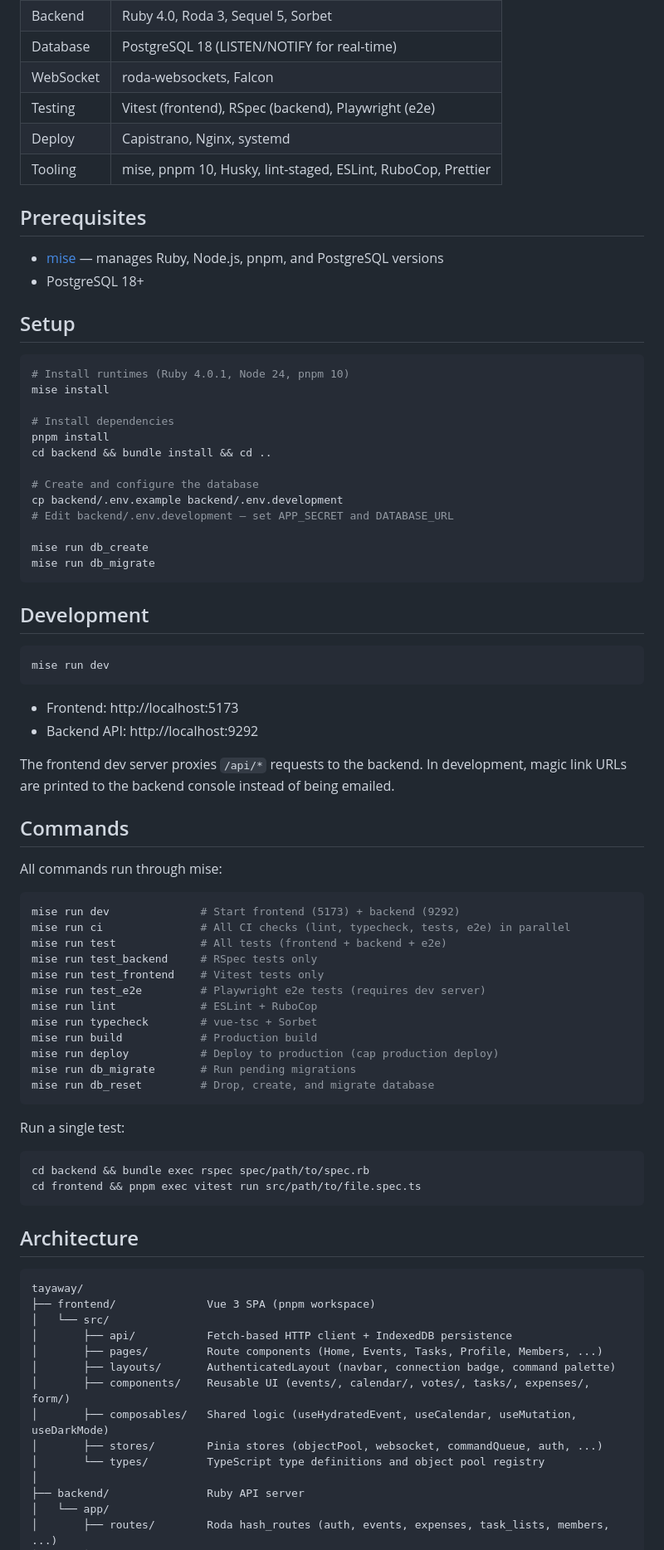
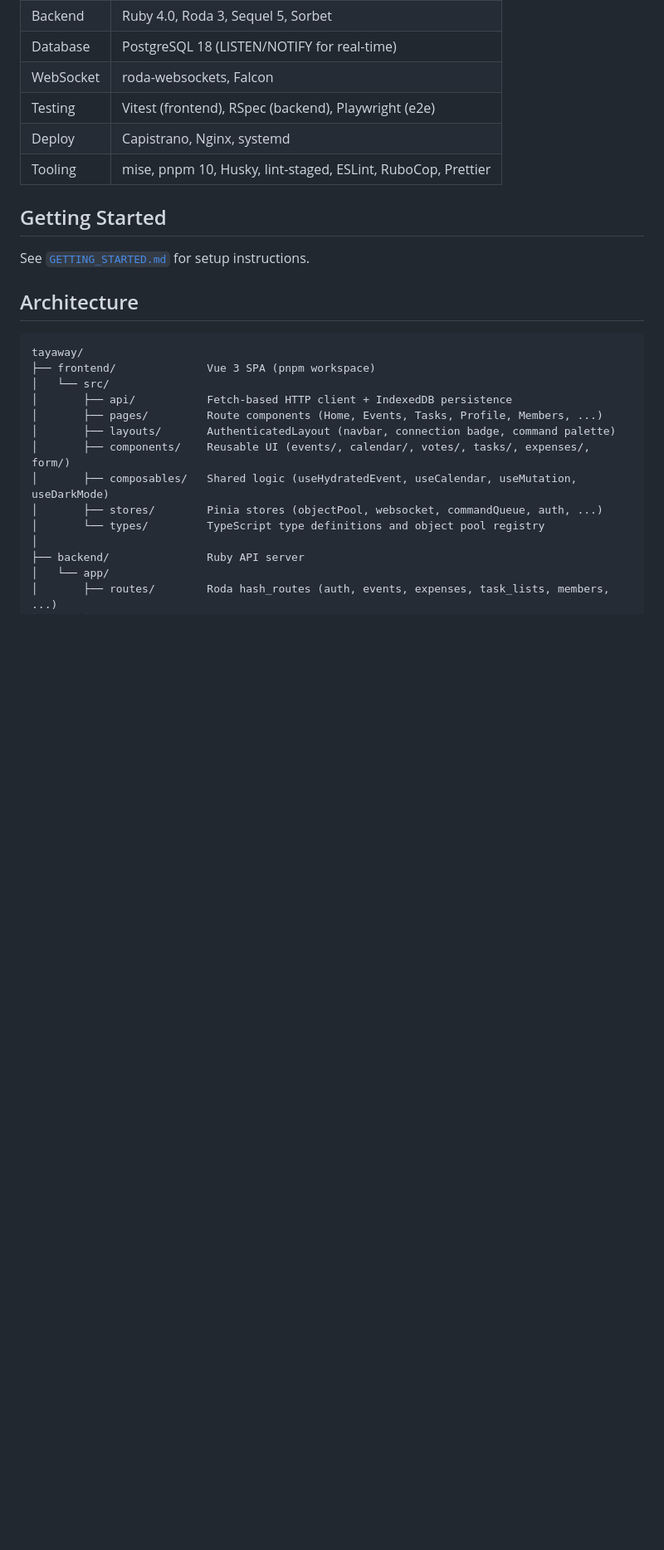
Before and after one commit to iain/tayaway, a Markdown page: README.md, the part around one of its changes. Shown at 83% size. Drawn GitHub-style; blank space fills up the shorter version.

Commit message:
Add GETTING_STARTED.md and Clean Up README and CLAUDE.md

````diff
--- a/README.md
+++ b/README.md
@@ -31,65 +33,9 @@ A real-time collaborative event planning app. Create events, propose date ranges
 | Deploy    | Capistrano, Nginx, systemd                                   |
 | Tooling   | mise, pnpm 10, Husky, lint-staged, ESLint, RuboCop, Prettier |
 
-## Prerequisites
+## Getting Started
 
-- [mise](https://mise.jdx.dev/) — manages Ruby, Node.js, pnpm, and PostgreSQL versions
-- PostgreSQL 18+
-
-## Setup
-
-```bash
-# Install runtimes (Ruby 4.0.1, Node 24, pnpm 10)
-mise install
-
-# Install dependencies
-pnpm install
-cd backend && bundle install && cd ..
-
-# Create and configure the database
-cp backend/.env.example backend/.env.development
-# Edit backend/.env.development — set APP_SECRET and DATABASE_URL
-
-mise run db_create
-mise run db_migrate
-```
-
-## Development
-
-```bash
-mise run dev
-```
-
-- Frontend: http://localhost:5173
-- Backend API: http://localhost:9292
-
-The frontend dev server proxies `/api/*` requests to the backend. In development, magic link URLs are printed to the backend console instead of being emailed.
-
-## Commands
-
-All commands run through mise:
-
-```bash
-mise run dev              # Start frontend (5173) + backend (9292)
-mise run ci               # All CI checks (lint, typecheck, tests, e2e) in parallel
-mise run test             # All tests (frontend + backend + e2e)
-mise run test_backend     # RSpec tests only
-mise run test_frontend    # Vitest tests only
-mise run test_e2e         # Playwright e2e tests (requires dev server)
-mise run lint             # ESLint + RuboCop
-mise run typecheck        # vue-tsc + Sorbet
-mise run build            # Production build
-mise run deploy           # Deploy to production (cap production deploy)
-mise run db_migrate       # Run pending migrations
-mise run db_reset         # Drop, create, and migrate database
-```
-
-Run a single test:
-
-```bash
-cd backend && bundle exec rspec spec/path/to/spec.rb
-cd frontend && pnpm exec vitest run src/path/to/file.spec.ts
-```
+See [`GETTING_STARTED.md`](GETTING_STARTED.md) for setup instructions.
 
 ## Architecture
 
````
Also changed, not shown: other parts of README.md (+6 -2 lines), CLAUDE.md (+2 -26 lines), GETTING_STARTED.md (added, +63 -0 lines).
